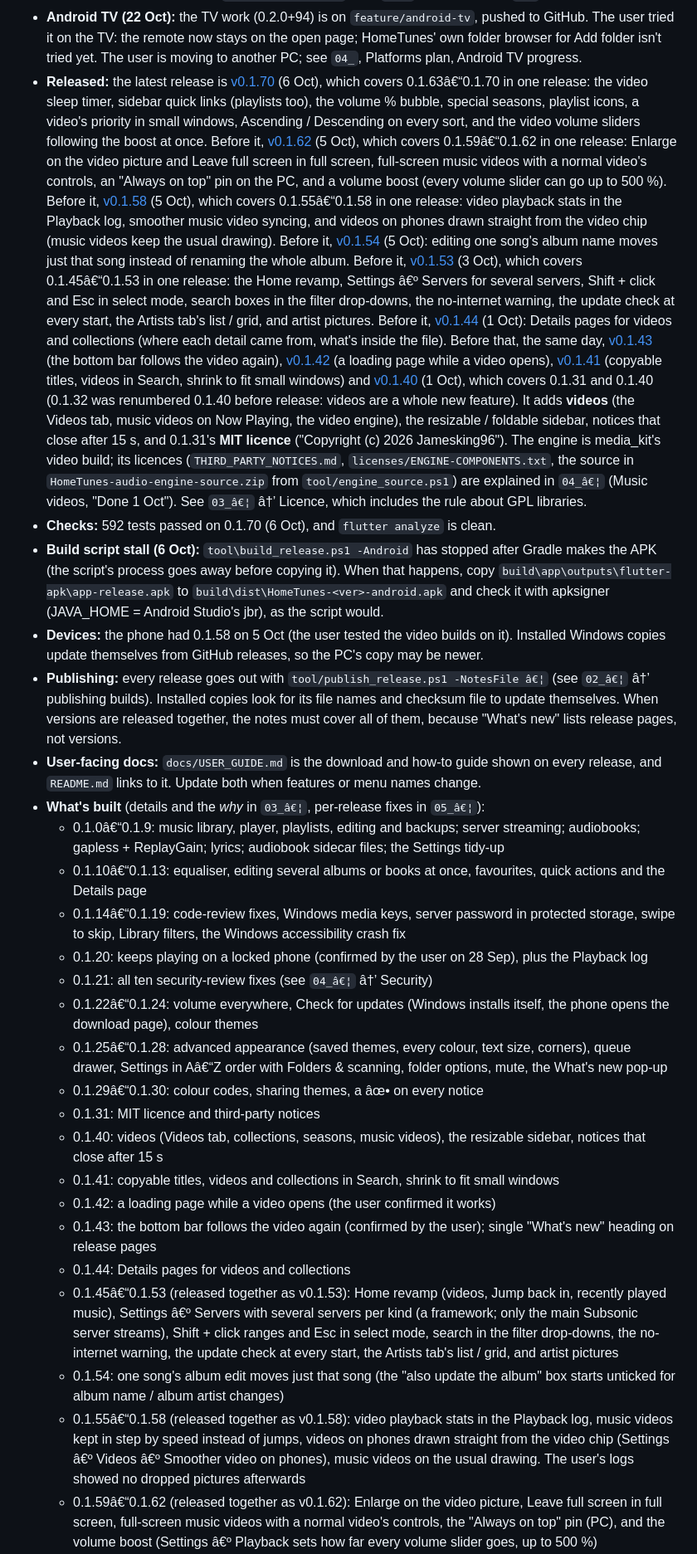
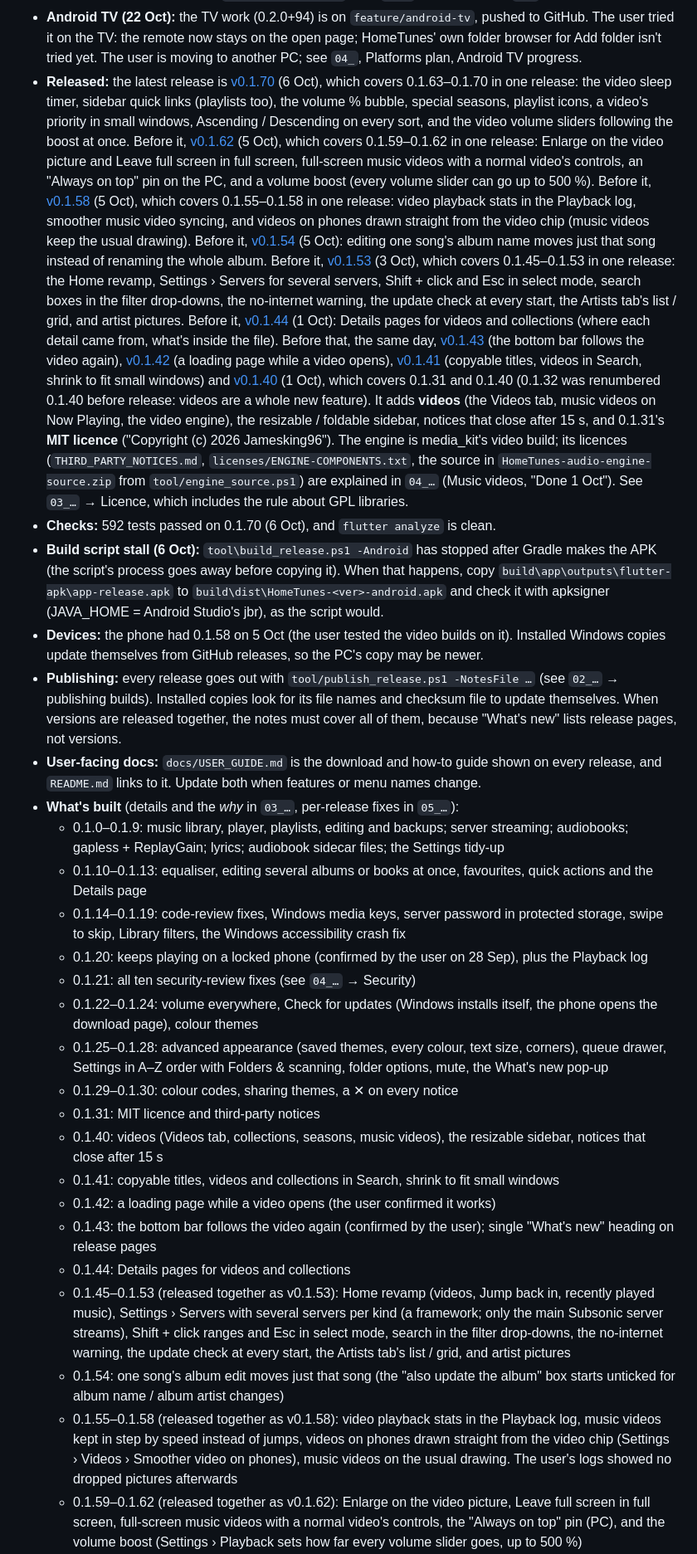
Before and after one commit to Jamesking96/HomeTunes, a Markdown page: docs/ai-context/00_START_HERE.md, the part around one of its changes. Shown at 83% size. GitHub-like rendering.

```diff
--- a/docs/ai-context/00_START_HERE.md
+++ b/docs/ai-context/00_START_HERE.md
@@ -67,22 +67,22 @@ Read the files in this order:
 - **Android TV (22 Oct):** the TV work (0.2.0+94) is on `feature/android-tv`, pushed to GitHub. The user tried it on the TV: the remote now stays on the open page; HomeTunes' own folder browser for Add folder isn't tried yet. The user is moving to another PC; see `04_`, Platforms plan, Android TV progress.
 - **Released:** the latest release is
   [v0.1.70](https://github.com/Jamesking96/HomeTunes/releases/tag/v0.1.70) (6 Oct), which
-  covers 0.1.63â€“0.1.70 in one release: the video sleep timer, sidebar quick links (playlists
+  covers 0.1.63–0.1.70 in one release: the video sleep timer, sidebar quick links (playlists
   too), the volume % bubble, special seasons, playlist icons, a video's priority in small
   windows, Ascending / Descending on every sort, and the video volume sliders following the
   boost at once. Before it,
   [v0.1.62](https://github.com/Jamesking96/HomeTunes/releases/tag/v0.1.62) (5 Oct), which
-  covers 0.1.59â€“0.1.62 in one release: Enlarge on the video picture and Leave full screen in
+  covers 0.1.59–0.1.62 in one release: Enlarge on the video picture and Leave full screen in
   full screen, full-screen music videos with a normal video's controls, an "Always on top" pin
   on the PC, and a volume boost (every volume slider can go up to 500 %). Before it,
   [v0.1.58](https://github.com/Jamesking96/HomeTunes/releases/tag/v0.1.58) (5 Oct), which
-  covers 0.1.55â€“0.1.58 in one release: video playback stats in the Playback log, smoother music
+  covers 0.1.55–0.1.58 in one release: video playback stats in the Playback log, smoother music
   video syncing, and videos on phones drawn straight from the video chip (music videos keep the
   usual drawing). Before it,
   [v0.1.54](https://github.com/Jamesking96/HomeTunes/releases/tag/v0.1.54) (5 Oct): editing one
   song's album name moves just that song instead of renaming the whole album. Before it,
   [v0.1.53](https://github.com/Jamesking96/HomeTunes/releases/tag/v0.1.53) (3 Oct), which
-  covers 0.1.45â€“0.1.53 in one release: the Home revamp, Settings â€º Servers for several servers,
+  covers 0.1.45–0.1.53 in one release: the Home revamp, Settings › Servers for several servers,
   Shift + click and Esc in select mode, search boxes in the filter drop-downs, the no-internet
   warning, the update check at every start, the Artists tab's list / grid, and artist pictures.
   Before it,
@@ -101,8 +101,8 @@ Read the files in this order:
   the resizable / foldable sidebar, notices that close after 15 s, and 0.1.31's **MIT licence**
   ("Copyright (c) 2026 Jamesking96"). The engine is media_kit's video build; its licences
   (`THIRD_PARTY_NOTICES.md`, `licenses/ENGINE-COMPONENTS.txt`, the source in
-  `HomeTunes-audio-engine-source.zip` from `tool/engine_source.ps1`) are explained in `04_â€¦`
-  (Music videos, "Done 1 Oct"). See `03_â€¦` â†’ Licence, which includes the rule about GPL
+  `HomeTunes-audio-engine-source.zip` from `tool/engine_source.ps1`) are explained in `04_…`
+  (Music videos, "Done 1 Oct"). See `03_…` → Licence, which includes the rule about GPL
   libraries.
 - **Checks:** 592 tests passed on 0.1.70 (6 Oct), and `flutter analyze` is clean.
 - **Build script stall (6 Oct):** `tool\build_release.ps1 -Android` has stopped after Gradle
@@ -111,27 +111,27 @@ Read the files in this order:
   and check it with apksigner (JAVA_HOME = Android Studio's jbr), as the script would.
 - **Devices:** the phone had 0.1.58 on 5 Oct (the user tested the video builds on it). Installed Windows copies update
   themselves from GitHub releases, so the PC's copy may be newer.
-- **Publishing:** every release goes out with `tool/publish_release.ps1 -NotesFile â€¦` (see `02_â€¦`
-  â†’ publishing builds). Installed copies look for its file names and checksum file to update
+- **Publishing:** every release goes out with `tool/publish_release.ps1 -NotesFile …` (see `02_…`
+  → publishing builds). Installed copies look for its file names and checksum file to update
   themselves. When versions are released together, the notes must cover all of them, because
   "What's new" lists release pages, not versions.
 - **User-facing docs:** `docs/USER_GUIDE.md` is the download and how-to guide shown on every
   release, and `README.md` links to it. Update both when features or menu names change.
-- **What's built** (details and the *why* in `03_â€¦`, per-release fixes in `05_â€¦`):
-  - 0.1.0â€“0.1.9: music library, player, playlists, editing and backups; server streaming;
+- **What's built** (details and the *why* in `03_…`, per-release fixes in `05_…`):
+  - 0.1.0–0.1.9: music library, player, playlists, editing and backups; server streaming;
     audiobooks; gapless + ReplayGain; lyrics; audiobook sidecar files; the Settings tidy-up
-  - 0.1.10â€“0.1.13: equaliser, editing several albums or books at once, favourites, quick actions
+  - 0.1.10–0.1.13: equaliser, editing several albums or books at once, favourites, quick actions
     and the Details page
-  - 0.1.14â€“0.1.19: code-review fixes, Windows media keys, server password in protected storage,
+  - 0.1.14–0.1.19: code-review fixes, Windows media keys, server password in protected storage,
     swipe to skip, Library filters, the Windows accessibility crash fix
   - 0.1.20: keeps playing on a locked phone (confirmed by the user on 28 Sep), plus the Playback log
-  - 0.1.21: all ten security-review fixes (see `04_â€¦` â†’ Security)
-  - 0.1.22â€“0.1.24: volume everywhere, Check for updates (Windows installs itself, the phone opens
+  - 0.1.21: all ten security-review fixes (see `04_…` → Security)
+  - 0.1.22–0.1.24: volume everywhere, Check for updates (Windows installs itself, the phone opens
     the download page), colour themes
-  - 0.1.25â€“0.1.28: advanced appearance (saved themes, every colour, text size, corners), queue
-    drawer, Settings in Aâ€“Z order with Folders & scanning, folder options, mute, the What's new
+  - 0.1.25–0.1.28: advanced appearance (saved themes, every colour, text size, corners), queue
+    drawer, Settings in A–Z order with Folders & scanning, folder options, mute, the What's new
     pop-up
-  - 0.1.29â€“0.1.30: colour codes, sharing themes, a âœ• on every notice
+  - 0.1.29–0.1.30: colour codes, sharing themes, a ✕ on every notice
   - 0.1.31: MIT licence and third-party notices
   - 0.1.40: videos (Videos tab, collections, seasons, music videos), the resizable sidebar,
     notices that close after 15 s
@@ -140,18 +140,18 @@ Read the files in this order:
   - 0.1.43: the bottom bar follows the video again (confirmed by the user); single "What's new"
     heading on release pages
   - 0.1.44: Details pages for videos and collections
-  - 0.1.45â€“0.1.53 (released together as v0.1.53): Home revamp (videos, Jump back in, recently
-    played music), Settings â€º Servers with several servers per kind (a framework; only the main
+  - 0.1.45–0.1.53 (released together as v0.1.53): Home revamp (videos, Jump back in, recently
+    played music), Settings › Servers with several servers per kind (a framework; only the main
     Subsonic server streams), Shift + click ranges and Esc in select mode, search in the filter
     drop-downs, the no-internet warning, the update check at every start, the Artists tab's
     list / grid, and artist pictures
   - 0.1.54: one song's album edit moves just that song (the "also update the album" box starts
     unticked for album name / album artist changes)
-  - 0.1.55â€“0.1.58 (released together as v0.1.58): video playback stats in the Playback log,
+  - 0.1.55–0.1.58 (released together as v0.1.58): video playback stats in the Playback log,
     music videos kept in step by speed instead of jumps, videos on phones drawn straight from
-    the video chip (Settings â€º Videos â€º Smoother video on phones), music videos on the usual
+    the video chip (Settings › Videos › Smoother video on phones), music videos on the usual
     drawing. The user's logs showed no dropped pictures afterwards
-  - 0.1.59â€“0.1.62 (released together as v0.1.62): Enlarge on the video picture, Leave full
+  - 0.1.59–0.1.62 (released together as v0.1.62): Enlarge on the video picture, Leave full
     screen in full screen, full-screen music videos with a normal video's controls, the
-    "Always on top" pin (PC), and the volume boost (Settings â€º Playback sets how far every
+    "Always on top" pin (PC), and the volume boost (Settings › Playback sets how far every
     volume slider goes, up to 500 %)
```
Also changed, not shown: other parts of docs/ai-context/00_START_HERE.md (+21 -21 lines).
